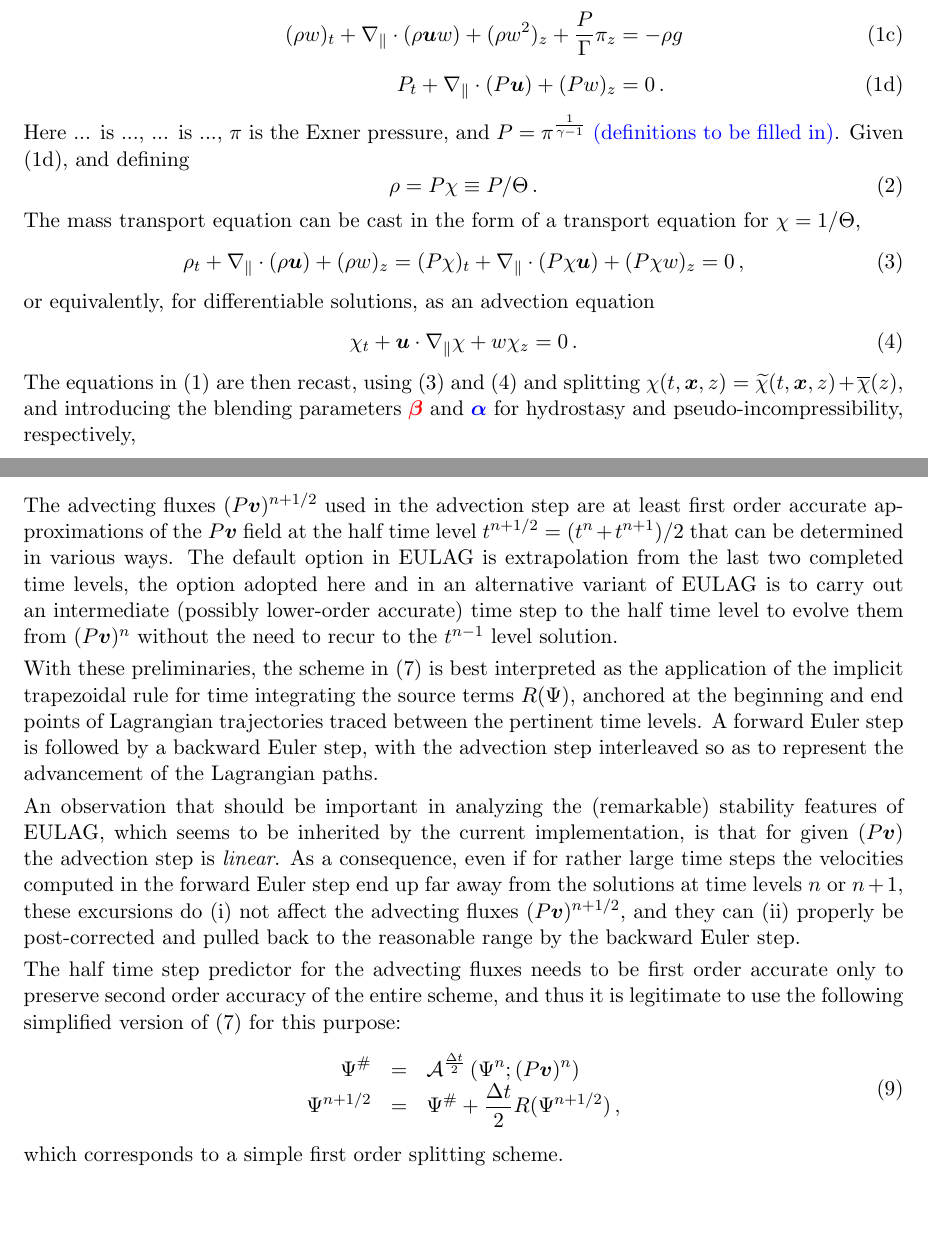
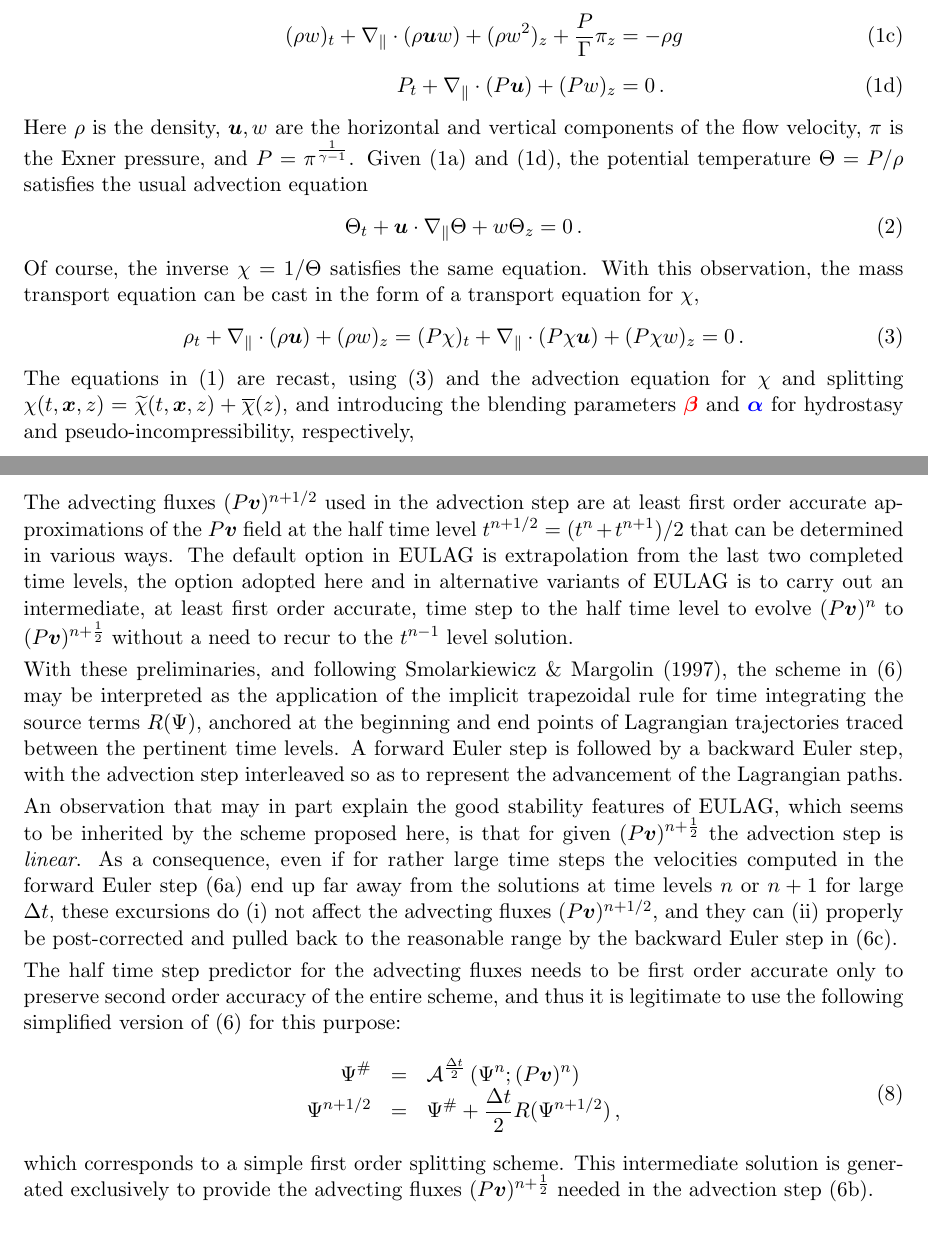
Before and after one commit to ray-chew/pyBELLA, a LaTeX document (RKLM_Reference/Doc/Semi-implicit-gravity.tex): two parts of pages 1 and 2 of 2 before the commit and two parts of pages 1 and 2 of 3 after it, joined at a grey line, cut so that both start at the same text, the shorter picture padded with empty space. Compiled offline with pdfLaTeX; the source files are stored in an older character set and shown here as Unicode.

Commit message:
Updating the description of the scheme in   Semi-implicit-gravity.tex .

```diff
--- a/RKLM_Reference/Doc/Semi-implicit-gravity.tex
+++ b/RKLM_Reference/Doc/Semi-implicit-gravity.tex
@@ -201,30 +201,26 @@ constant specific heat capacities may be written in dimensionless form as
 \end{align}
 \end{subequations}
 %
-Here ... is ..., ... is ..., $\pi$ is the Exner pressure, and
-$P = \pi^{\frac{1}{\gamma-1}}$ \klein{(definitions to be filled in)}.
-Given \eq{eq:PsincConstraint}, and defining
-%
-\begin{equation}
-\rho = P\chi \equiv P/\Theta\, .
-\end{equation}
-%
-The mass transport equation can be cast in the form of a transport
-equation for $\chi = 1/\Theta$,
+Here $\rho$ is the density, $\vu, w$ are the horizontal and vertical components
+of the flow velocity, $\pi$ is the Exner pressure, and $P = \pi^{\frac{1}{\gamma-1}}$.
+Given \eq{eq:PsincMass} and \eq{eq:PsincConstraint}, the potential temperature
+$\Theta = P/\rho$ satisfies the usual advection equation
+%
+\begin{equation}
+\Theta_t + \vu\cdot\nabla_\parallel \Theta + w \Theta_z = 0\,.
+\end{equation}
+%
+Of course, the inverse $\chi = 1/\Theta$ satisfies the same equation.
+With this observation, the mass transport equation can be cast in the form of a
+transport equation for $\chi$,
 %
 \begin{equation}\label{eq:chiI}
 \rho_t + \nabla_\parallel\cdot(\rho \vu) + (\rho w)_z =
-(P\chi)_t + \nabla_\parallel\cdot(P\chi \vu) + (P\chi w)_z = 0\,,
-\end{equation}
-%
-or equivalently, for differentiable solutions, as an advection equation
-%
-\begin{equation}\label{eq:chiII}
-\chi_t + \vu\cdot\nabla_\parallel \chi + w \chi_z = 0\,.
-\end{equation}
-%
-The equations in \eq{eq:PsincI} are then recast, using \eq{eq:chiI} and
-\eq{eq:chiII} and splitting $\chi(t,\vx,z) = \chitilde(t,\vx,z) + \chibar(z)$,
+(P\chi)_t + \nabla_\parallel\cdot(P\chi \vu) + (P\chi w)_z = 0\,.
+\end{equation}
+%
+The equations in \eq{eq:PsincI} are recast, using \eq{eq:chiI} and the advection
+equation for $\chi$ and splitting $\chi(t,\vx,z) = \chitilde(t,\vx,z) + \chibar(z)$,
 and introducing the blending parameters $\rbeta$ and $\balpha$ for
 hydrostasy and pseudo-incompressibility, respectively,
 %
@@ -309,28 +308,30 @@ are at least first order accurate approximations of the $P\vv$ field
 at the half time level $t^{n+1/2} = (t^n + t^{n+1})/2$ that can be
 determined in various ways. The default option in EULAG is extrapolation
 from the last two completed time levels, the option adopted here and
-in an alternative variant of EULAG is to carry out an intermediate
-(possibly lower-order accurate) time step to the half time level to
-evolve them from $(P\vv)^{n}$ without the need to recur to the $t^{n-1}$
-level solution.
-
-With these preliminaries, the scheme in \eq{eq:EULAGTimeIntegrator} is
-best interpreted as the application of the implicit trapezoidal rule
-for time integrating the source terms $R(\Psi)$, anchored at the
-beginning and end points of Lagrangian trajectories traced between the
-pertinent time levels. A forward Euler step is followed by a backward
-Euler step, with the advection step interleaved so as to represent
-the advancement of the Lagrangian paths.
-
-An observation that should be important in analyzing the (remarkable)
-stability features of EULAG, which seems to be inherited by the current
-implementation, is that for given $(P\vv)$ the advection step is \emph{linear}.
+in alternative variants of EULAG is to carry out an intermediate, at
+least first order accurate, time step to the half time level to
+evolve $(P\vv)^{n}$ to $(P\vv)^{n+\half}$ without a need to recur to
+the $t^{n-1}$ level solution.
+
+With these preliminaries, and following \cite{SmolarkiewiczMargolin1997},
+the scheme in \eq{eq:EULAGTimeIntegrator} may be interpreted as the
+application of the implicit trapezoidal rule for time integrating the
+source terms $R(\Psi)$, anchored at the beginning and end points of
+Lagrangian trajectories traced between the pertinent time levels. A
+forward Euler step is followed by a backward Euler step, with the
+advection step interleaved so as to represent the advancement of the
+Lagrangian paths.
+
+An observation that may in part explain the good stability features of
+EULAG, which seems to be inherited by the scheme proposed here, is that
+for given $(P\vv)^{n+\half}$ the advection step is \emph{linear}.
 As a consequence, even if for rather large time steps the velocities
-computed in the forward Euler step end up far away from the solutions
-at time levels $n$ or $n+1$, these excursions do (i) not affect the
-advecting fluxes $(P\vv)^{n+1/2}$, and they can (ii) properly be
-post-corrected and pulled back to the reasonable range by the backward
-Euler step.
+computed in the forward Euler step \eq{eq:EULAGExplicitEulerStep} end
+up far away from the solutions at time levels $n$ or $n+1$ for large
+$\Delta t$, these excursions do (i) not affect the advecting fluxes
+$(P\vv)^{n+1/2}$, and they can (ii) properly be post-corrected and
+pulled back to the reasonable range by the backward Euler step in
+\eq{eq:EULAGImplicitEulerStep}.
 
 The half time step predictor for the advecting fluxes needs to be first
 order accurate only to preserve second order accuracy of the entire
@@ -350,7 +351,9 @@ version of \eq{eq:EULAGTimeIntegrator} for this purpose:
 \end{array}
 \end{equation}
 %
-which corresponds to a simple first order splitting scheme.
+which corresponds to a simple first order splitting scheme. This intermediate
+solution is generated exclusively to provide the advecting fluxes
+$(P\vv)^{n+\half}$ needed in the advection step \eq{eq:EULAGAdvectionStep}.
 
 The large time step stability of the scheme is then determined by
 the final implicit half time steps in \eq{eq:EULAGTimeIntegrator}
```
Also changed, not shown: RKLM_Reference/Doc/Bibliography.bib (+28 -9 lines), RKLM_Reference/Doc/Semi-implicit-gravity.tex (39 more changed lines), 8 other files.
